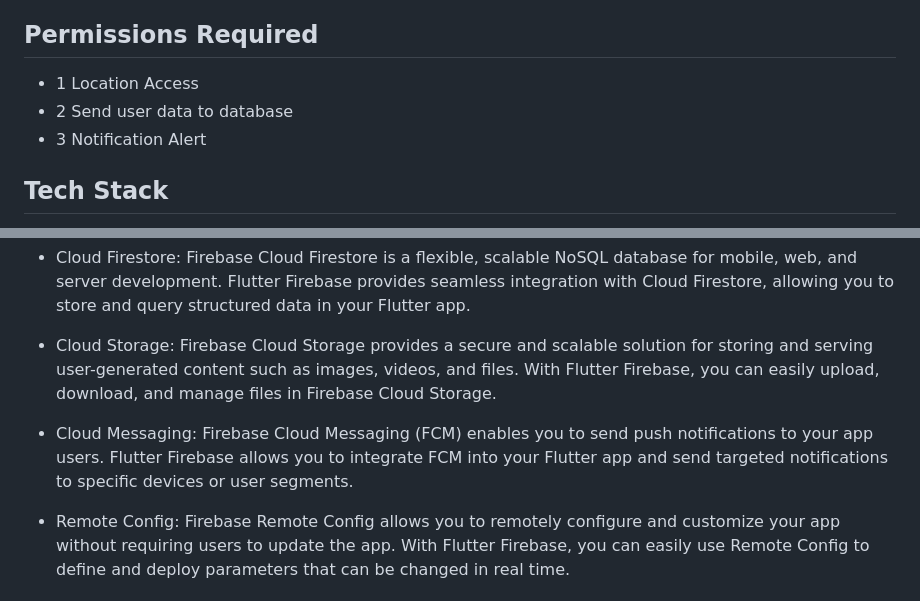
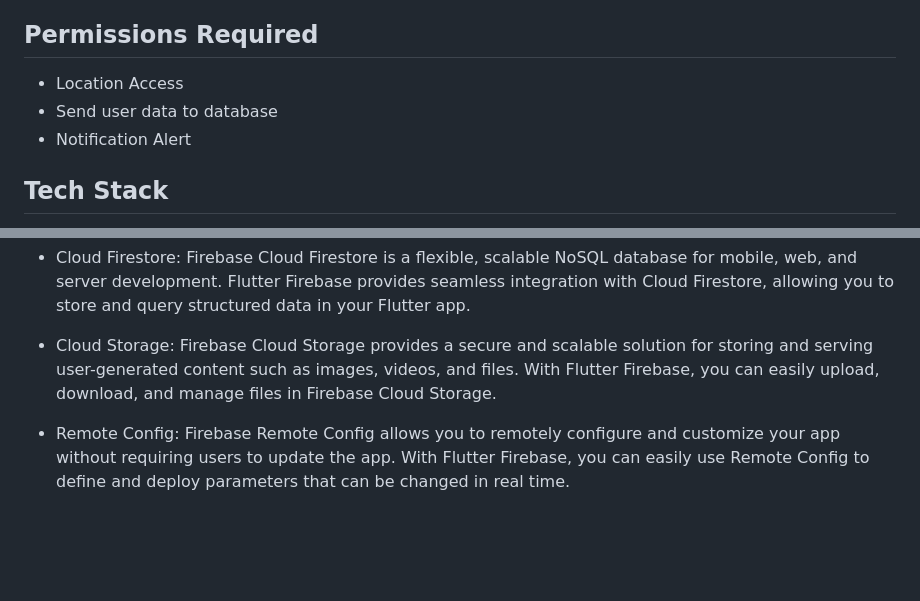
Before and after one commit to top2429/Bus-Tracking-System, a Markdown page: README.md, 2 parts joined by grey strips. GitHub-like rendering; blank space fills up the shorter version.

```diff
--- a/README.md
+++ b/README.md
@@ -11,9 +11,9 @@ To provide convenience to the students availing of the bus facility.
 To minimize the chances of missing a student
 
 ## Permissions Required
-- 1 Location Access
-- 2 Send user data to database
-- 3 Notification Alert
+-  Location Access
+-  Send user data to database
+-  Notification Alert
 
 ## Tech Stack
 - [ ] Flutter
@@ -32,8 +32,6 @@ To minimize the chances of missing a student
 - Cloud Firestore: Firebase Cloud Firestore is a flexible, scalable NoSQL database for mobile, web, and server development. Flutter Firebase provides seamless integration with Cloud Firestore, allowing you to store and query structured data in your Flutter app.
 
 - Cloud Storage: Firebase Cloud Storage provides a secure and scalable solution for storing and serving user-generated content such as images, videos, and files. With Flutter Firebase, you can easily upload, download, and manage files in Firebase Cloud Storage.
-
-- Cloud Messaging: Firebase Cloud Messaging (FCM) enables you to send push notifications to your app users. Flutter Firebase allows you to integrate FCM into your Flutter app and send targeted notifications to specific devices or user segments.
 
 - Remote Config: Firebase Remote Config allows you to remotely configure and customize your app without requiring users to update the app. With Flutter Firebase, you can easily use Remote Config to define and deploy parameters that can be changed in real time.
 
```
